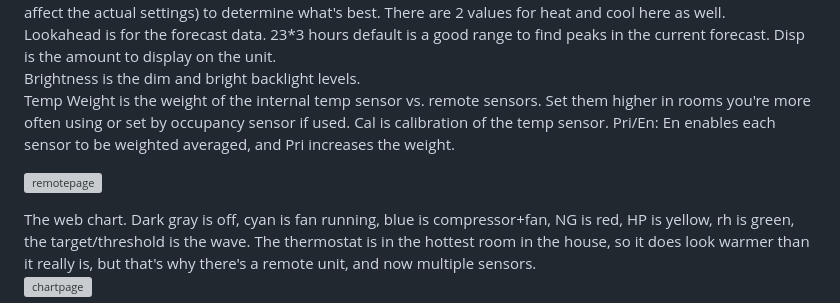
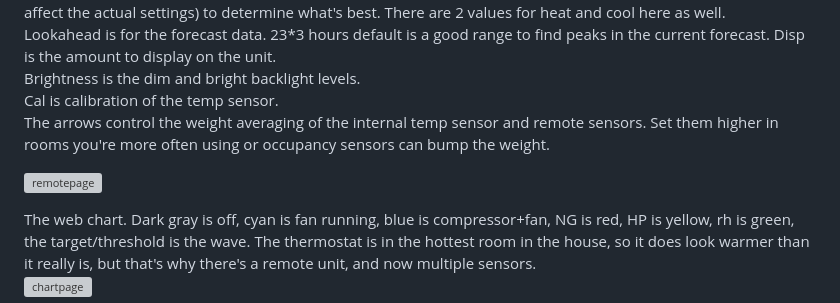
Before and after one commit to CuriousTech/WT32-SC01-HVAC, a Markdown page: README.md, the part around one of its changes. GitHub-like rendering; grey boxes are pictures that could not be loaded.

Commit message:
Update README with sensor weight averaging details
Clarified temperature sensor weight averaging and calibration instructions.

```diff
--- a/README.md
+++ b/README.md
@@ -90,6 +90,6 @@ PKW (price per kilowatt hour), CFM (gas cubic feet per minute), CCF (cost per 10
 FC Shift (in minutes): Shifts the forecast for the temperature adjust. Use the setting on the chart page (they don't affect the actual settings) to determine what's best. There are 2 values for heat and cool here as well.
 Lookahead is for the forecast data. 23*3 hours default is a good range to find peaks in the current forecast. Disp is the amount to display on the unit.
 Brightness is the dim and bright backlight levels.
-Temp Weight is the weight of the internal temp sensor vs. remote sensors.  Set them higher in rooms you're more often using or set by occupancy sensor if used.  Cal is calibration of the temp sensor.
-Pri/En: En enables each sensor to be weighted averaged, and Pri increases the weight.
+Cal is calibration of the temp sensor.
+The arrows control the weight averaging of the internal temp sensor and remote sensors. Set them higher in rooms you're more often using or occupancy sensors can bump the weight.
 
```
Also changed, not shown: other parts of README.md (+1 -1 lines).
